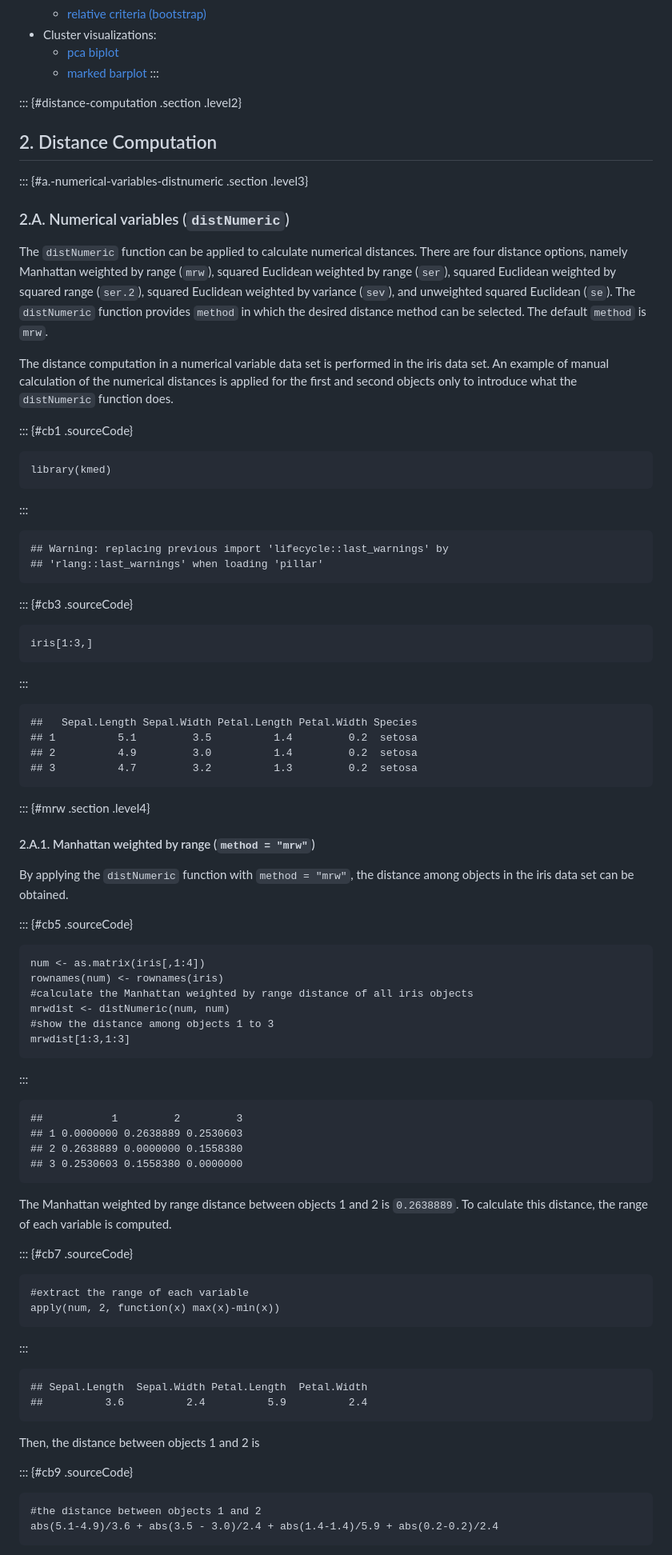
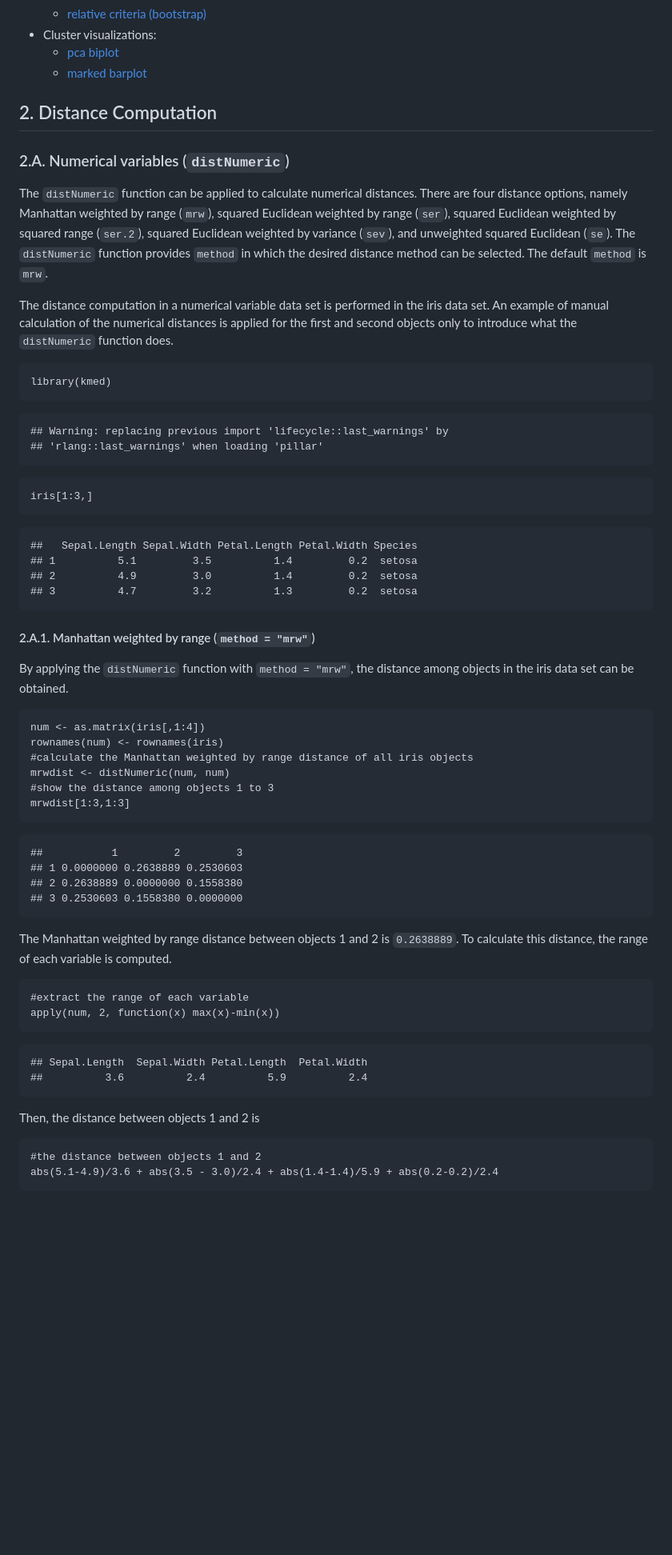
Before and after one commit to weksi-budiaji/kmed, a Markdown page: kmed_ Distance-Based K-Medoids.md, the part around one of its changes. Shown at 80% size. GitHub-like rendering; blank space fills up the shorter version.

````diff
--- a/kmed_ Distance-Based K-Medoids.md
+++ b/kmed_ Distance-Based K-Medoids.md
@@ -58,12 +55,9 @@ designed to analyse k-medoids based clustering. The features include:
 -   Cluster visualizations:
     -   [pca biplot](#biplot)
     -   [marked barplot](#barplotnum)
-:::
-
-::: {#distance-computation .section .level2}
+
 ## 2. Distance Computation
 
-::: {#a.-numerical-variables-distnumeric .section .level3}
 ### 2.A. Numerical variables (`distNumeric`)
 
 The `distNumeric` function can be applied to calculate numerical
@@ -79,33 +73,27 @@ in the iris data set. An example of manual calculation of the numerical
 distances is applied for the first and second objects only to introduce
 what the `distNumeric` function does.
 
-::: {#cb1 .sourceCode}
 ``` {.sourceCode .r}
 library(kmed)
 ```
-:::
 
     ## Warning: replacing previous import 'lifecycle::last_warnings' by
     ## 'rlang::last_warnings' when loading 'pillar'
 
-::: {#cb3 .sourceCode}
 ``` {.sourceCode .r}
 iris[1:3,]
 ```
-:::
 
     ##   Sepal.Length Sepal.Width Petal.Length Petal.Width Species
     ## 1          5.1         3.5          1.4         0.2  setosa
     ## 2          4.9         3.0          1.4         0.2  setosa
     ## 3          4.7         3.2          1.3         0.2  setosa
 
-::: {#mrw .section .level4}
 #### 2.A.1. Manhattan weighted by range (`method = "mrw"`)
 
 By applying the `distNumeric` function with `method = "mrw"`, the
 distance among objects in the iris data set can be obtained.
 
-::: {#cb5 .sourceCode}
 ``` {.sourceCode .r}
 num <- as.matrix(iris[,1:4])
 rownames(num) <- rownames(iris)
@@ -114,7 +102,6 @@ mrwdist <- distNumeric(num, num)
 #show the distance among objects 1 to 3
 mrwdist[1:3,1:3]
 ```
-:::
 
     ##           1         2         3
     ## 1 0.0000000 0.2638889 0.2530603
@@ -125,19 +112,16 @@ The Manhattan weighted by range distance between objects 1 and 2 is
 `0.2638889`. To calculate this distance, the range of each variable is
 computed.
 
-::: {#cb7 .sourceCode}
 ``` {.sourceCode .r}
 #extract the range of each variable
 apply(num, 2, function(x) max(x)-min(x))
 ```
-:::
 
     ## Sepal.Length  Sepal.Width Petal.Length  Petal.Width
     ##          3.6          2.4          5.9          2.4
 
 Then, the distance between objects 1 and 2 is
 
-::: {#cb9 .sourceCode}
 ``` {.sourceCode .r}
 #the distance between objects 1 and 2
 abs(5.1-4.9)/3.6 + abs(3.5 - 3.0)/2.4 + abs(1.4-1.4)/5.9 + abs(0.2-0.2)/2.4
````
Also changed, not shown: other parts of kmed_ Distance-Based K-Medoids.md (+9 -21 lines).
